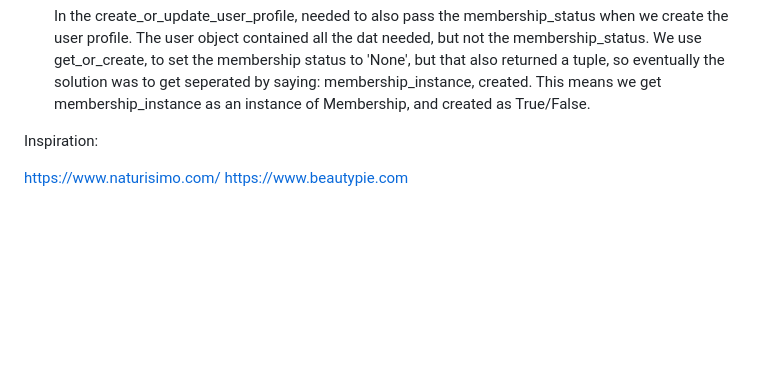
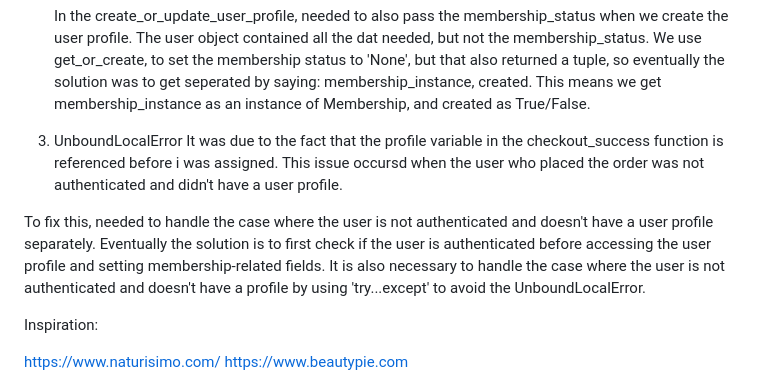
Before and after one commit to Lilla-Kavecsanszki/EarthAlchemyNaturals, a Markdown page: README.md, the part around the change. GitHub-like rendering; blank space fills up the shorter version.

```diff
--- a/README.md
+++ b/README.md
@@ -162,6 +162,10 @@ https://stackoverflow.com/questions/46773416/rendering-different-templates-to-th
 
    In the create_or_update_user_profile, needed to also pass the membership_status when we create the user profile. The user object contained all the dat needed, but not the membership_status. We use get_or_create, to set the membership status to 'None', but that also returned a tuple, so eventually the solution was to get seperated by saying: membership_instance, created. This means we get membership_instance as an instance of Membership, and created as True/False.
 
+3. UnboundLocalError
+It was due to the fact that the profile variable in the checkout_success function is referenced before i was assigned. This issue occursd when the user who placed the order was not authenticated and didn't have a user profile.
+
+To fix this, needed to handle the case where the user is not authenticated and doesn't have a user profile separately. Eventually the solution is to first check if the user is authenticated before accessing the user profile and setting membership-related fields. It is also necessary to handle the case where the user is not authenticated and doesn't have a profile by using 'try...except' to avoid the UnboundLocalError.
 
 
 Inspiration:
```
Also changed, not shown: media/hydrating_cleansing_lotion2_vHQ2UO5.jpg (added), 4 other files.
